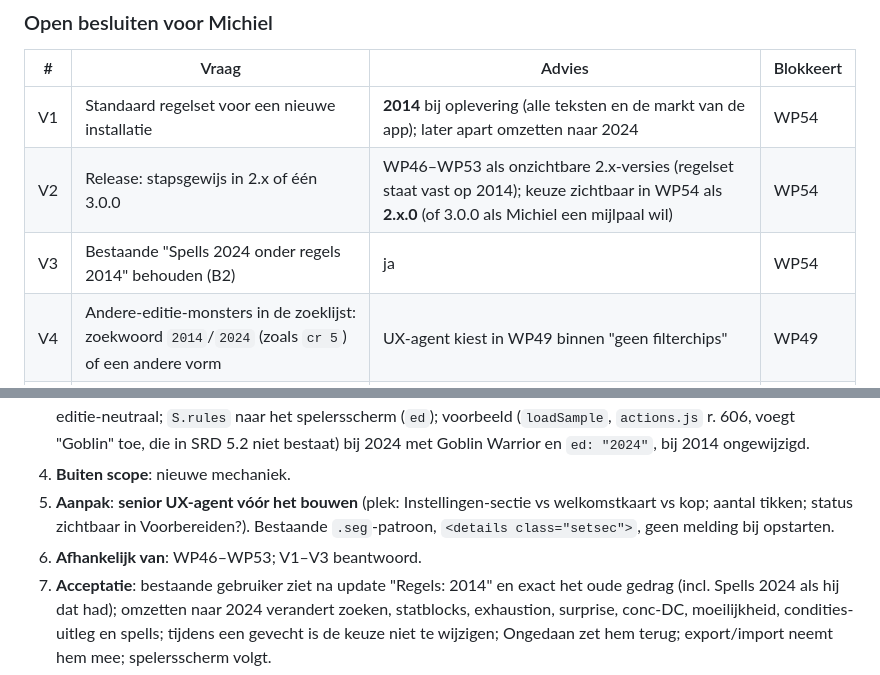
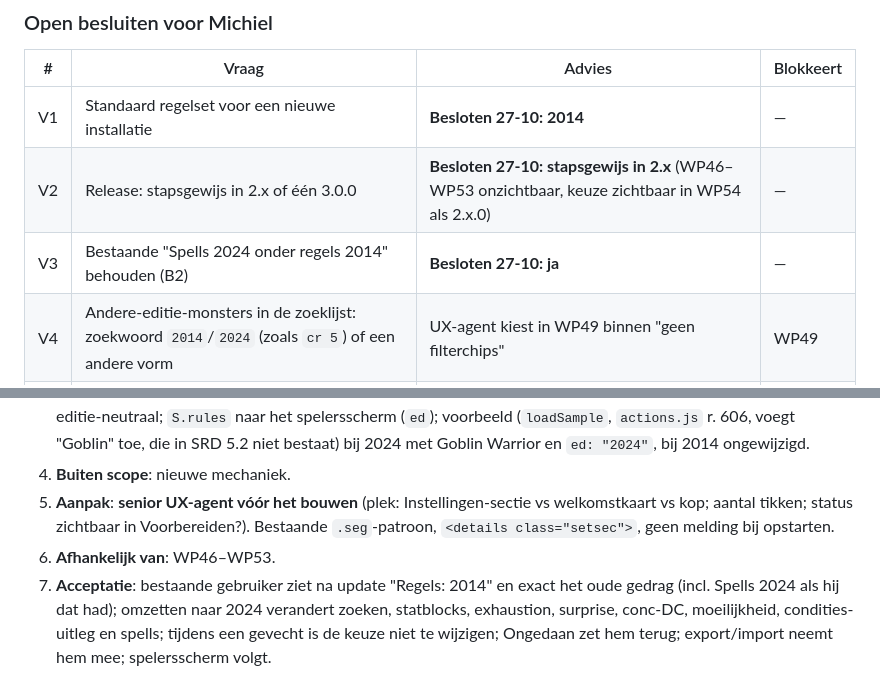
Before and after one commit to sylpher1986/initiative-tafel, a Markdown page: docs/g1-regels-2024.md, 2 parts joined by grey strips. GitHub-like rendering.

Commit message:
G1-plan: besluiten V1–V3 vastgelegd (standaard 2014, release in 2.x, Spells 2024 onder 2014 blijft)
Co-Authored-By: Claude Opus 5.5 <noreply@anthropic.com>
Claude-Session: https://claude.ai/code/session_01EWZuoLXrcz47WDou7jcXFc

```diff
--- a/docs/g1-regels-2024.md
+++ b/docs/g1-regels-2024.md
@@ -92,9 +92,9 @@ Legenda: **[B]** = bevestigd in de code, **[A]** = aanname, **[?]** = onbekend,
 ### Open besluiten voor Michiel
 | # | Vraag | Advies | Blokkeert |
 |---|---|---|---|
-| V1 | Standaard regelset voor een nieuwe installatie | **2014** bij oplevering (alle teksten en de markt van de app); later apart omzetten naar 2024 | WP54 |
-| V2 | Release: stapsgewijs in 2.x of één 3.0.0 | WP46–WP53 als onzichtbare 2.x-versies (regelset staat vast op 2014); keuze zichtbaar in WP54 als **2.x.0** (of 3.0.0 als Michiel een mijlpaal wil) | WP54 |
-| V3 | Bestaande "Spells 2024 onder regels 2014" behouden (B2) | ja | WP54 |
+| V1 | Standaard regelset voor een nieuwe installatie | **Besloten 27-10: 2014** | — |
+| V2 | Release: stapsgewijs in 2.x of één 3.0.0 | **Besloten 27-10: stapsgewijs in 2.x** (WP46–WP53 onzichtbaar, keuze zichtbaar in WP54 als 2.x.0) | — |
+| V3 | Bestaande "Spells 2024 onder regels 2014" behouden (B2) | **Besloten 27-10: ja** | — |
 | V4 | Andere-editie-monsters in de zoeklijst: zoekwoord `2014`/`2024` (zoals `cr 5`) of een andere vorm | UX-agent kiest in WP49 binnen "geen filterchips" | WP49 |
 | V5 | Rage 2024 en "4 in Lair" later als K-punt of nooit | op signaal | nee |
 
@@ -251,7 +251,7 @@ Omvang: S ≈ één korte sessie (K-formaat), M ≈ één volle sessie, L ≈ gr
 3. **Scope**: sectie **Regels** met seg "2014 | 2024" (status in de kop), uitgeschakeld tijdens een gevecht met uitleg; Spells als subinstelling alleen bij 2014 (B2); wisselen = één undo-stap + logregel, alleen de tafel omgerekend via `reExh` (B1; party volgt bij aan tafel zetten); standaard volgens V1; welkomstkaart/rondleiding/pagina-omschrijvingen editie-neutraal; `S.rules` naar het spelersscherm (`ed`); voorbeeld (`loadSample`, `actions.js` r. 606, voegt "Goblin" toe, die in SRD 5.2 niet bestaat) bij 2024 met Goblin Warrior en `ed: "2024"`, bij 2014 ongewijzigd.
 4. **Buiten scope**: nieuwe mechaniek.
 5. **Aanpak**: **senior UX-agent vóór het bouwen** (plek: Instellingen-sectie vs welkomstkaart vs kop; aantal tikken; status zichtbaar in Voorbereiden?). Bestaande `.seg`-patroon, `<details class="setsec">`, geen melding bij opstarten.
-6. **Afhankelijk van**: WP46–WP53; V1–V3 beantwoord.
+6. **Afhankelijk van**: WP46–WP53.
 7. **Acceptatie**: bestaande gebruiker ziet na update "Regels: 2014" en exact het oude gedrag (incl. Spells 2024 als hij dat had); omzetten naar 2024 verandert zoeken, statblocks, exhaustion, surprise, conc-DC, moeilijkheid, condities-uitleg en spells; tijdens een gevecht is de keuze niet te wijzigen; Ongedaan zet hem terug; export/import neemt hem mee; spelersscherm volgt.
 8. **Tests**: `spellrules.test.js`, `tour.test.js`, `pages.test.js`, i18n; browsercheck-scenario `g1-rules` op 320/360/390 licht/donker, `--lang=nl,en`, `--i18n=xx`.
 9. **Klaar als**: alles groen, UX- en developer-review gemeld, vertaalagent, versie volgens V2, CLAUDE.md "Basis" en "Gevecht" bijgewerkt, push.
```
Also changed, not shown: ROADMAP.md (+1 -1 lines).
